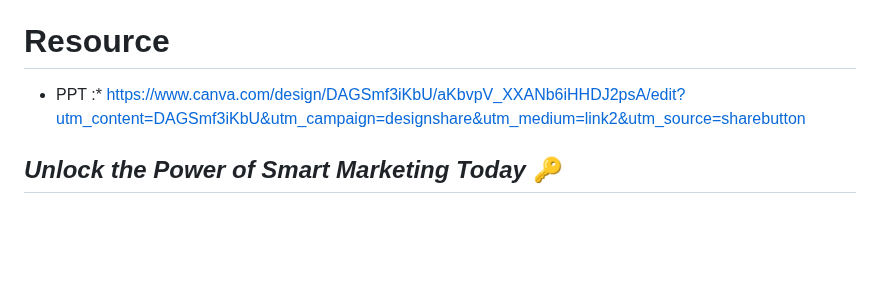
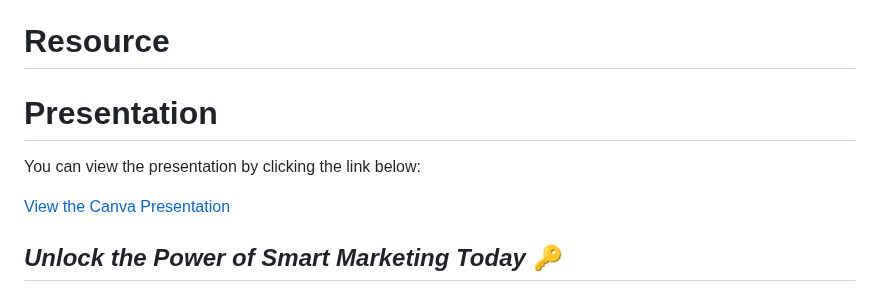
Before and after one commit to ArunKumar200510/Lead-Gen-Tool, a Markdown page: README.md, the part around the change. Drawn GitHub-style; blank space fills up the shorter version.

```diff
--- a/README.md
+++ b/README.md
@@ -259,7 +259,11 @@ Our application utilizes the following technologies:
 
 # Resource
 
-* PPT :* https://www.canva.com/design/DAGSmf3iKbU/aKbvpV_XXANb6iHHDJ2psA/edit?utm_content=DAGSmf3iKbU&utm_campaign=designshare&utm_medium=link2&utm_source=sharebutton
+# Presentation
+
+You can view the presentation by clicking the link below:
+
+[View the Canva Presentation](https://www.canva.com/design/DAGSmf3iKbU/aKbvpV_XXANb6iHHDJ2psA/edit?utm_content=DAGSmf3iKbU&utm_campaign=designshare&utm_medium=link2&utm_source=sharebutton)
 
 ## *Unlock the Power of Smart Marketing Today* 🔑
 
```
